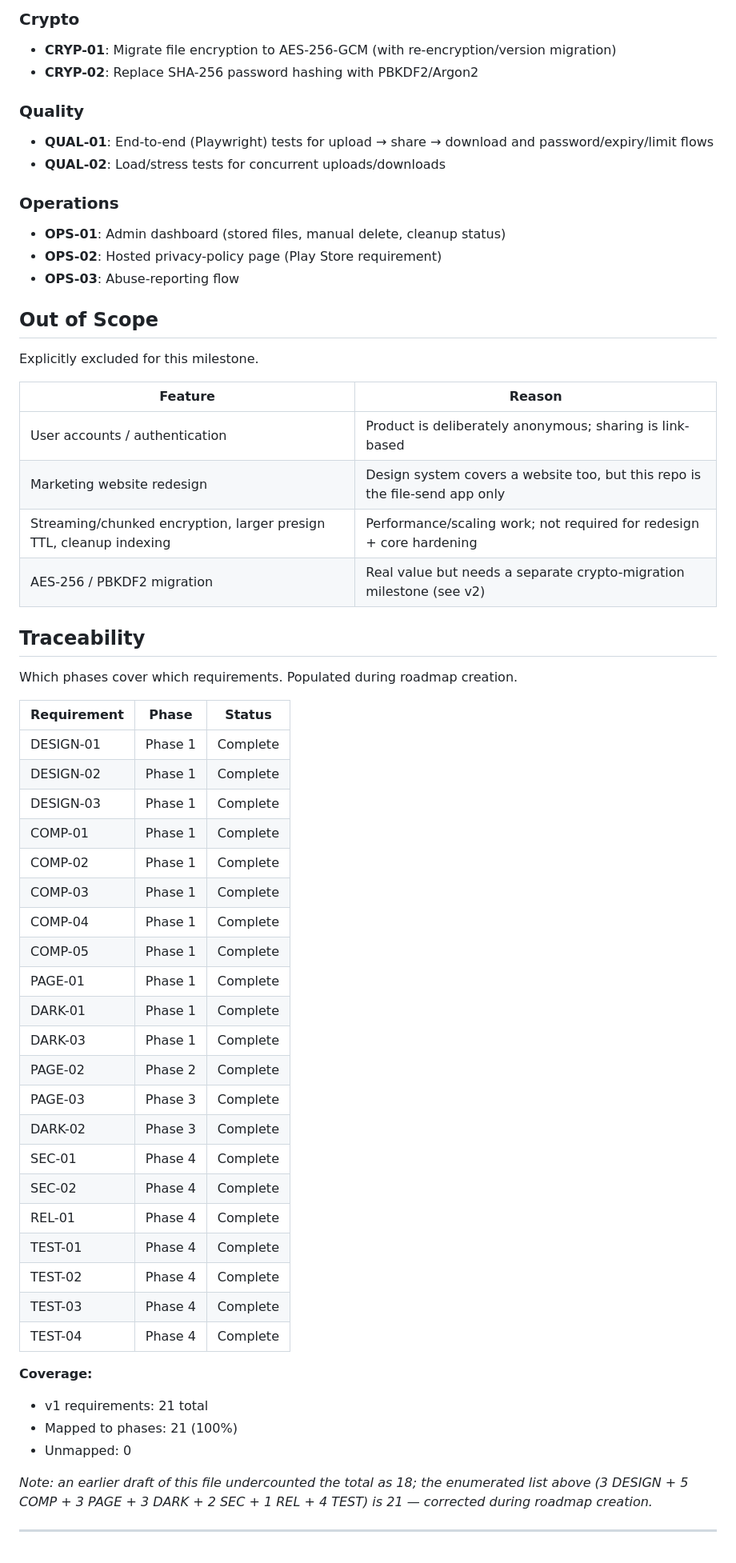
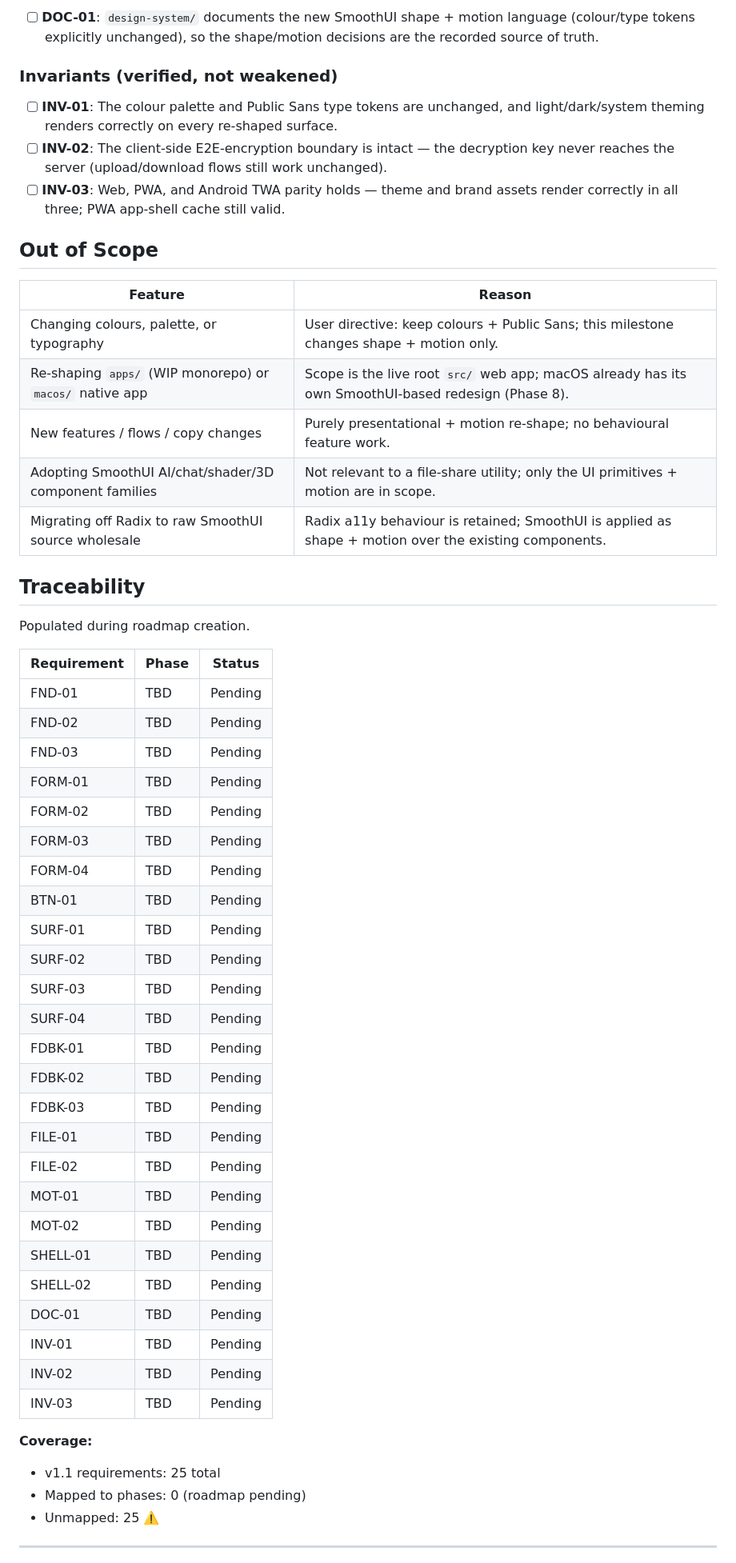
Before and after one commit to legoshin/gemba-filesend, a Markdown page: .planning/REQUIREMENTS.md, the part around one of its changes. Shown at 80% size. Rendered like a GitHub page.

Commit message:
docs: define milestone v1.1 requirements

```diff
--- a/.planning/REQUIREMENTS.md
+++ b/.planning/REQUIREMENTS.md
@@ -65,65 +58,57 @@ Deferred to a future milestone. Tracked but not in this roadmap.
 
-### Crypto
+- [ ] **DOC-01**: `design-system/` documents the new SmoothUI shape + motion language (colour/type tokens explicitly unchanged), so the shape/motion decisions are the recorded source of truth.
 
-- **CRYP-01**: Migrate file encryption to AES-256-GCM (with re-encryption/version migration)
-- **CRYP-02**: Replace SHA-256 password hashing with PBKDF2/Argon2
+### Invariants (verified, not weakened)
 
-### Quality
-
-- **QUAL-01**: End-to-end (Playwright) tests for upload → share → download and password/expiry/limit flows
-- **QUAL-02**: Load/stress tests for concurrent uploads/downloads
-
-### Operations
-
-- **OPS-01**: Admin dashboard (stored files, manual delete, cleanup status)
-- **OPS-02**: Hosted privacy-policy page (Play Store requirement)
-- **OPS-03**: Abuse-reporting flow
+- [ ] **INV-01**: The colour palette and Public Sans type tokens are unchanged, and light/dark/system theming renders correctly on every re-shaped surface.
+- [ ] **INV-02**: The client-side E2E-encryption boundary is intact — the decryption key never reaches the server (upload/download flows still work unchanged).
+- [ ] **INV-03**: Web, PWA, and Android TWA parity holds — theme and brand assets render correctly in all three; PWA app-shell cache still valid.
 
 ## Out of Scope
 
-Explicitly excluded for this milestone.
-
 | Feature | Reason |
 |---------|--------|
-| User accounts / authentication | Product is deliberately anonymous; sharing is link-based |
-| Marketing website redesign | Design system covers a website too, but this repo is the file-send app only |
-| Streaming/chunked encryption, larger presign TTL, cleanup indexing | Performance/scaling work; not required for redesign + core hardening |
-| AES-256 / PBKDF2 migration | Real value but needs a separate crypto-migration milestone (see v2) |
+| Changing colours, palette, or typography | User directive: keep colours + Public Sans; this milestone changes shape + motion only. |
+| Re-shaping `apps/` (WIP monorepo) or `macos/` native app | Scope is the live root `src/` web app; macOS already has its own SmoothUI-based redesign (Phase 8). |
+| New features / flows / copy changes | Purely presentational + motion re-shape; no behavioural feature work. |
+| Adopting SmoothUI AI/chat/shader/3D component families | Not relevant to a file-share utility; only the UI primitives + motion are in scope. |
+| Migrating off Radix to raw SmoothUI source wholesale | Radix a11y behaviour is retained; SmoothUI is applied as shape + motion over the existing components. |
 
 ## Traceability
 
-Which phases cover which requirements. Populated during roadmap creation.
+Populated during roadmap creation.
 
 | Requirement | Phase | Status |
 |-------------|-------|--------|
-| DESIGN-01 | Phase 1 | Complete |
-| DESIGN-02 | Phase 1 | Complete |
-| DESIGN-03 | Phase 1 | Complete |
-| COMP-01 | Phase 1 | Complete |
-| COMP-02 | Phase 1 | Complete |
-| COMP-03 | Phase 1 | Complete |
-| COMP-04 | Phase 1 | Complete |
-| COMP-05 | Phase 1 | Complete |
-| PAGE-01 | Phase 1 | Complete |
-| DARK-01 | Phase 1 | Complete |
-| DARK-03 | Phase 1 | Complete |
-| PAGE-02 | Phase 2 | Complete |
-| PAGE-03 | Phase 3 | Complete |
-| DARK-02 | Phase 3 | Complete |
-| SEC-01 | Phase 4 | Complete |
-| SEC-02 | Phase 4 | Complete |
-| REL-01 | Phase 4 | Complete |
-| TEST-01 | Phase 4 | Complete |
-| TEST-02 | Phase 4 | Complete |
-| TEST-03 | Phase 4 | Complete |
-| TEST-04 | Phase 4 | Complete |
+| FND-01 | TBD | Pending |
+| FND-02 | TBD | Pending |
+| FND-03 | TBD | Pending |
+| FORM-01 | TBD | Pending |
+| FORM-02 | TBD | Pending |
+| FORM-03 | TBD | Pending |
+| FORM-04 | TBD | Pending |
+| BTN-01 | TBD | Pending |
+| SURF-01 | TBD | Pending |
+| SURF-02 | TBD | Pending |
+| SURF-03 | TBD | Pending |
+| SURF-04 | TBD | Pending |
+| FDBK-01 | TBD | Pending |
+| FDBK-02 | TBD | Pending |
+| FDBK-03 | TBD | Pending |
+| FILE-01 | TBD | Pending |
+| FILE-02 | TBD | Pending |
+| MOT-01 | TBD | Pending |
+| MOT-02 | TBD | Pending |
+| SHELL-01 | TBD | Pending |
+| SHELL-02 | TBD | Pending |
+| DOC-01 | TBD | Pending |
+| INV-01 | TBD | Pending |
+| INV-02 | TBD | Pending |
+| INV-03 | TBD | Pending |
 
 **Coverage:**
-
-- v1 requirements: 21 total
-- Mapped to phases: 21 (100%)
-- Unmapped: 0
-
-*Note: an earlier draft of this file undercounted the total as 18; the enumerated list above (3 DESIGN + 5 COMP + 3 PAGE + 3 DARK + 2 SEC + 1 REL + 4 TEST) is 21 — corrected during roadmap creation.*
+- v1.1 requirements: 25 total
+- Mapped to phases: 0 (roadmap pending)
+- Unmapped: 25 ⚠️
 
 ---
```
Also changed, not shown: other parts of .planning/REQUIREMENTS.md (+37 -44 lines).
